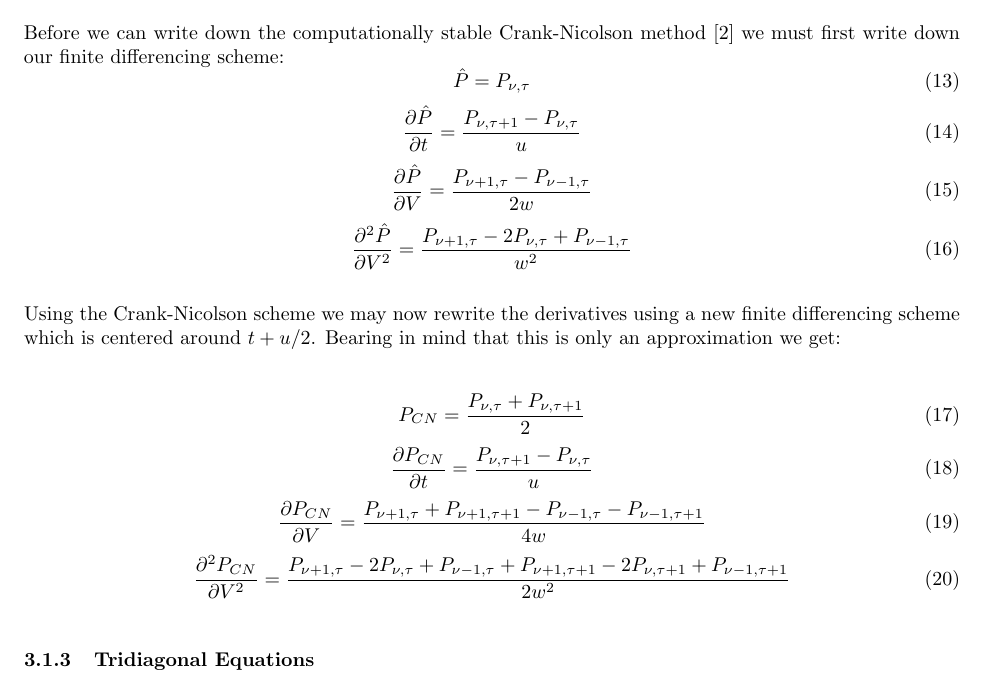
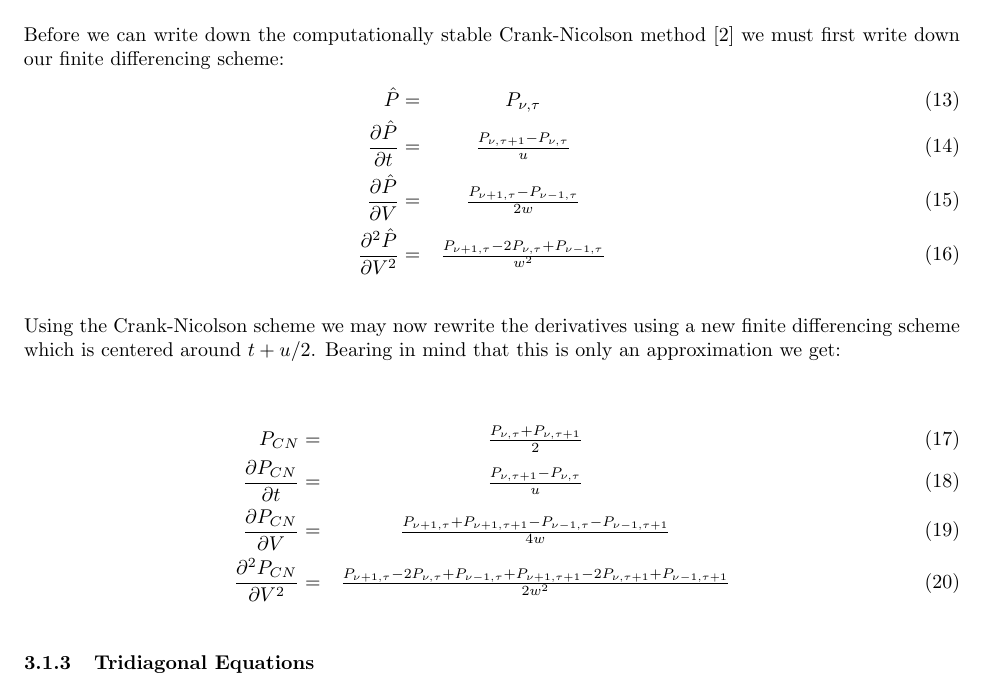
Before and after one commit to esc/molif, a LaTeX document (documentation/documentation.tex): part of page 3 of 8, cut so that both start at the same text. Compiled offline with pdfLaTeX.

Commit message:
Aligned the finite differencing equations

```diff
--- a/documentation/documentation.tex
+++ b/documentation/documentation.tex
@@ -124,24 +124,21 @@ $P_{\nu,\tau} = P(\nu w,\tau u)$
 
 Before we can write down the computationally stable Crank-Nicolson
 method \cite{press} we must first write down our finite differencing scheme:
-\begin{equation}
-    \hat{P} = P_{\nu,\tau}
-\end{equation}
-\begin{equation}
-    \frac{\partial \hat{P}}{\partial t} = \frac{P_{\nu,\tau +1 } -
-    P_{\nu,\tau}}{u}
-\end{equation}
-\begin{equation}
-    \frac{\partial \hat{P}}{\partial V} =
+\begin{eqnarray}
+    \hat{P} =& P_{\nu,\tau} \\
+%
+    \frac{\partial \hat{P}}{\partial t} =& \frac{P_{\nu,\tau +1 } -
+    P_{\nu,\tau}}{u} \\
+%
+    \frac{\partial \hat{P}}{\partial V} =&
     \frac{P_{\nu +1,\tau } -
     P_{\nu - 1,\tau } }
-    {2w}
-\end{equation}
-\begin{equation}
-    \frac{\partial^2 \hat{P}}{\partial V^2} =
+    {2w} \\
+%
+    \frac{\partial^2 \hat{P}}{\partial V^2} =&
     \frac{P_{\nu+1,\tau} - 2 P_{\nu,\tau} + P_{\nu-1,\tau}}
     {w^2}
-\end{equation}
+\end{eqnarray}
 
 Using the Crank-Nicolson scheme we  may now rewrite the derivatives
 using a new finite differencing scheme which is centered around $t +
@@ -151,25 +148,22 @@ an approximation we get:
 % Note: need to introduce other notation for P otherwise you cannot
 % distinguish between the new and old one
 
-\begin{equation}
-    P_{CN} = \frac{P_{\nu,\tau} + P_{\nu,\tau + 1}}{2}
-\end{equation}
-\begin{equation}
-    \frac{\partial P_{CN}}{\partial t} = \frac{P_{\nu,\tau +1 } -
-    P_{\nu,\tau}}{u}
-\end{equation}
-\begin{equation}
-    \frac{\partial P_{CN}}{\partial V} =
+\begin{eqnarray}
+    P_{CN} =& \frac{P_{\nu,\tau} + P_{\nu,\tau + 1}}{2} \\
+    %
+    \frac{\partial P_{CN}}{\partial t} =& \frac{P_{\nu,\tau +1 } -
+    P_{\nu,\tau}}{u} \\
+    %
+    \frac{\partial P_{CN}}{\partial V} =&
     \frac{P_{\nu +1,\tau } + P_{\nu +1,\tau +1 } -
     P_{\nu - 1,\tau } - P_{\nu -1,\tau +1}}
-    {4w}
-\end{equation}
-\begin{equation}
-    \frac{\partial^2 P_{CN}}{\partial V^2} =
+    {4w} \\
+    %
+    \frac{\partial^2 P_{CN}}{\partial V^2} =&
     \frac{P_{\nu+1,\tau} - 2 P_{\nu,\tau} + P_{\nu-1,\tau} +
     P_{\nu+1,\tau+1} - 2 P_{\nu,\tau+1} + P_{\nu-1,\tau+1}}
     {2w^2}
-\end{equation}
+\end{eqnarray}
 
 \subsubsection{Tridiagonal Equations}
 
```
Also changed, not shown: documentation/documentation.pdf.
